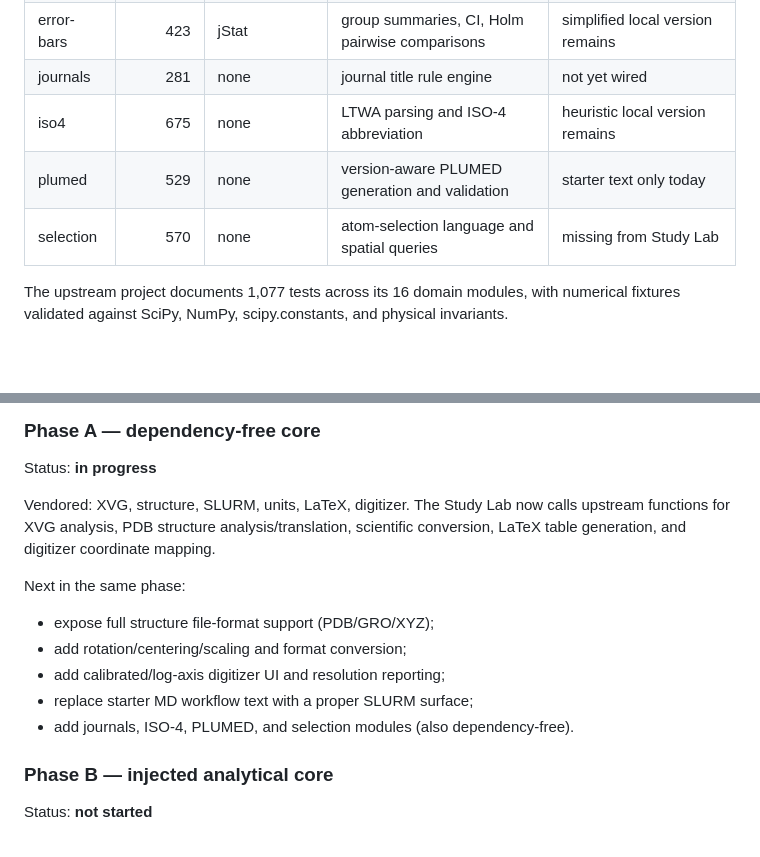
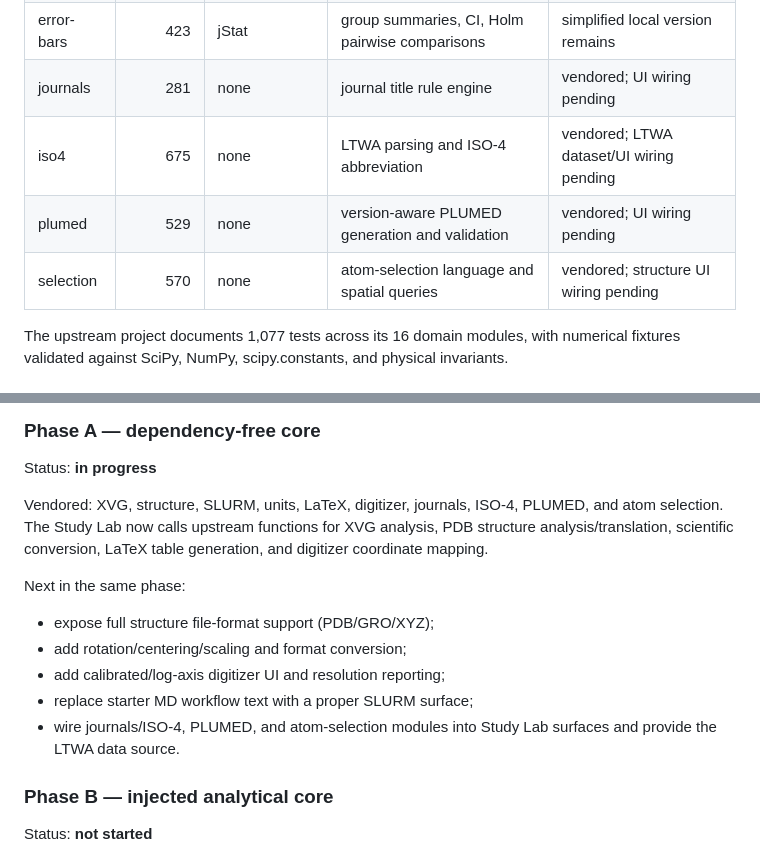
Before and after one commit to rrahul0904/udemy-project-downloader, a Markdown page: docs/STEMKIT_CORE_REVERSE_ENGINEERING.md, 2 parts joined by grey strips. GitHub-like rendering; blank space fills up the shorter version.

Commit message:
Update dependency-free STEMKit parity status

```diff
--- a/docs/STEMKIT_CORE_REVERSE_ENGINEERING.md
+++ b/docs/STEMKIT_CORE_REVERSE_ENGINEERING.md
@@ -29,10 +29,10 @@ The upstream core is composed of ES modules with no DOM dependency. A barrel mod
 | bibtex | 848 | bibtex-parse-js | parsing, union-find dedupe, sanitization | simplified local version remains |
 | digitizer | 338 | none | calibrated pixel-to-data mapping and exports | vendored + wired for coordinate mapping |
 | error-bars | 423 | jStat | group summaries, CI, Holm pairwise comparisons | simplified local version remains |
-| journals | 281 | none | journal title rule engine | not yet wired |
-| iso4 | 675 | none | LTWA parsing and ISO-4 abbreviation | heuristic local version remains |
-| plumed | 529 | none | version-aware PLUMED generation and validation | starter text only today |
-| selection | 570 | none | atom-selection language and spatial queries | missing from Study Lab |
+| journals | 281 | none | journal title rule engine | vendored; UI wiring pending |
+| iso4 | 675 | none | LTWA parsing and ISO-4 abbreviation | vendored; LTWA dataset/UI wiring pending |
+| plumed | 529 | none | version-aware PLUMED generation and validation | vendored; UI wiring pending |
+| selection | 570 | none | atom-selection language and spatial queries | vendored; structure UI wiring pending |
 
 The upstream project documents 1,077 tests across its 16 domain modules, with numerical fixtures validated against SciPy, NumPy, scipy.constants, and physical invariants.
 
@@ -69,14 +69,14 @@ Course Intelligence
 ### Phase A — dependency-free core
 Status: **in progress**
 
-Vendored: XVG, structure, SLURM, units, LaTeX, digitizer. The Study Lab now calls upstream functions for XVG analysis, PDB structure analysis/translation, scientific conversion, LaTeX table generation, and digitizer coordinate mapping.
+Vendored: XVG, structure, SLURM, units, LaTeX, digitizer, journals, ISO-4, PLUMED, and atom selection. The Study Lab now calls upstream functions for XVG analysis, PDB structure analysis/translation, scientific conversion, LaTeX table generation, and digitizer coordinate mapping.
 
 Next in the same phase:
 - expose full structure file-format support (PDB/GRO/XYZ);
 - add rotation/centering/scaling and format conversion;
 - add calibrated/log-axis digitizer UI and resolution reporting;
 - replace starter MD workflow text with a proper SLURM surface;
-- add journals, ISO-4, PLUMED, and selection modules (also dependency-free).
+- wire journals/ISO-4, PLUMED, and atom-selection modules into Study Lab surfaces and provide the LTWA data source.
 
 ### Phase B — injected analytical core
 Status: **not started**
```
